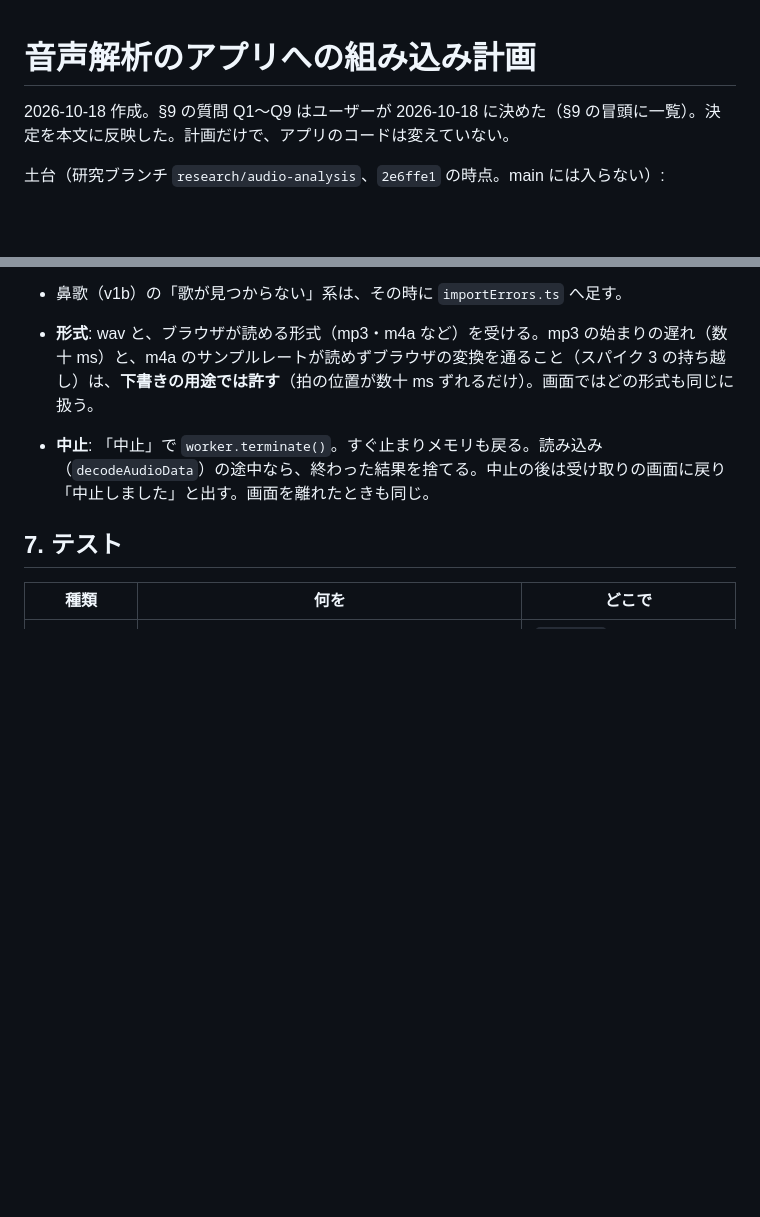
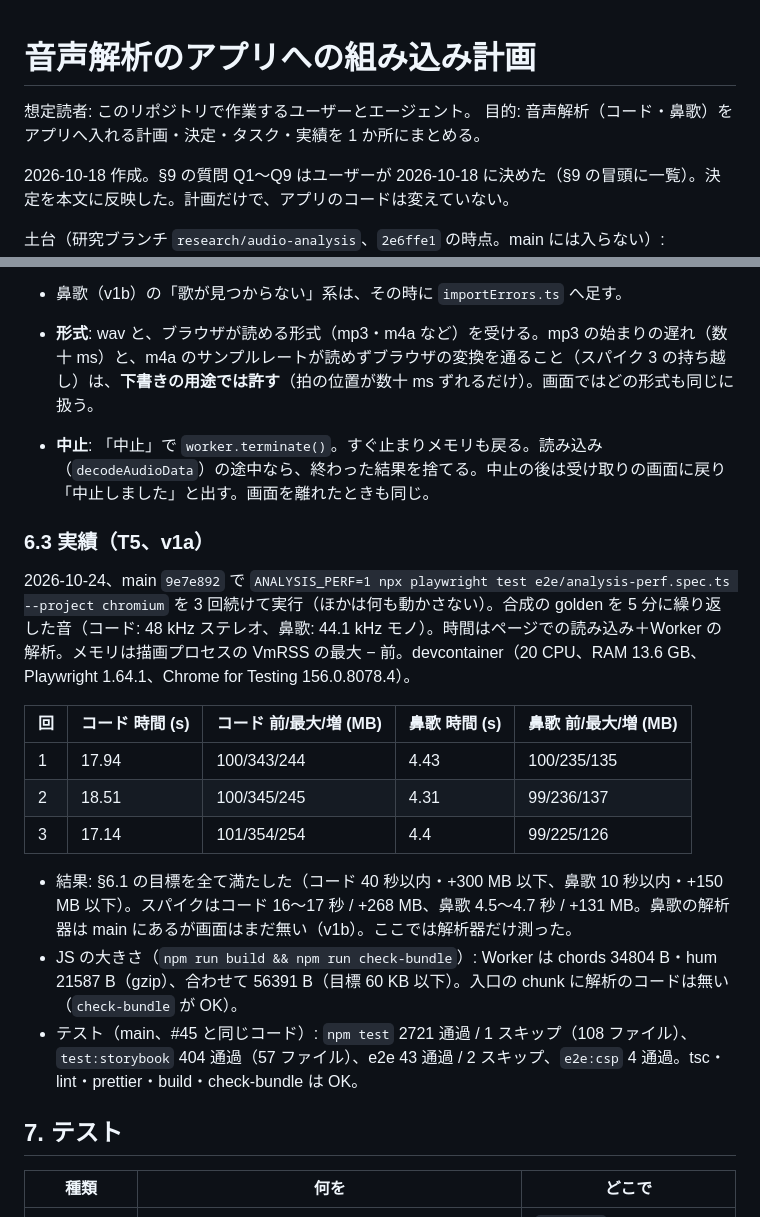
Before and after one commit to MrKKKKK/band-sheets, a Markdown page: docs/audio-integration-plan.md, 2 parts joined by grey strips. Rendered like a GitHub page; blank space fills up the shorter version.

```diff
--- a/docs/audio-integration-plan.md
+++ b/docs/audio-integration-plan.md
@@ -1,4 +1,7 @@
 # 音声解析のアプリへの組み込み計画
+
+想定読者: このリポジトリで作業するユーザーとエージェント。
+目的: 音声解析（コード・鼻歌）をアプリへ入れる計画・決定・タスク・実績を 1 か所にまとめる。
 
 2026-10-18 作成。§9 の質問 Q1〜Q9 はユーザーが 2026-10-18 に決めた（§9 の冒頭に一覧）。決定を本文に反映した。計画だけで、アプリのコードは変えていない。
 
@@ -226,6 +229,20 @@ File ─decodeFile→ Float32Array(モノラル) ─Worker→ 解析結果（中
 - **形式**: wav と、ブラウザが読める形式（mp3・m4a など）を受ける。mp3 の始まりの遅れ（数十 ms）と、m4a のサンプルレートが読めずブラウザの変換を通ること（スパイク 3 の持ち越し）は、**下書きの用途では許す**（拍の位置が数十 ms ずれるだけ）。画面ではどの形式も同じに扱う。
 - **中止**: 「中止」で `worker.terminate()`。すぐ止まりメモリも戻る。読み込み（`decodeAudioData`）の途中なら、終わった結果を捨てる。中止の後は受け取りの画面に戻り「中止しました」と出す。画面を離れたときも同じ。
 
+### 6.3 実績（T5、v1a）
+
+2026-10-24、main `9e7e892` で `ANALYSIS_PERF=1 npx playwright test e2e/analysis-perf.spec.ts --project chromium` を 3 回続けて実行（ほかは何も動かさない）。合成の golden を 5 分に繰り返した音（コード: 48 kHz ステレオ、鼻歌: 44.1 kHz モノ）。時間はページでの読み込み＋Worker の解析。メモリは描画プロセスの VmRSS の最大 − 前。devcontainer（20 CPU、RAM 13.6 GB、Playwright 1.64.1、Chrome for Testing 156.0.8078.4）。
+
+| 回  | コード 時間 (s) | コード 前/最大/増 (MB) | 鼻歌 時間 (s) | 鼻歌 前/最大/増 (MB) |
+| --- | --------------- | ---------------------- | ------------- | -------------------- |
+| 1   | 17.94           | 100/343/244            | 4.43          | 100/235/135          |
+| 2   | 18.51           | 100/345/245            | 4.31          | 99/236/137           |
+| 3   | 17.14           | 101/354/254            | 4.4           | 99/225/126           |
+
+- 結果: §6.1 の目標を全て満たした（コード 40 秒以内・+300 MB 以下、鼻歌 10 秒以内・+150 MB 以下）。スパイクはコード 16〜17 秒 / +268 MB、鼻歌 4.5〜4.7 秒 / +131 MB。鼻歌の解析器は main にあるが画面はまだ無い（v1b）。ここでは解析器だけ測った。
+- JS の大きさ（`npm run build && npm run check-bundle`）: Worker は chords 34804 B・hum 21587 B（gzip）、合わせて 56391 B（目標 60 KB 以下）。入口の chunk に解析のコードは無い（`check-bundle` が OK）。
+- テスト（main、#45 と同じコード）: `npm test` 2721 通過 / 1 スキップ（108 ファイル）、`test:storybook` 404 通過（57 ファイル）、e2e 43 通過 / 2 スキップ、`e2e:csp` 4 通過。tsc・lint・prettier・build・check-bundle は OK。
+
 ## 7. テスト
 
 | 種類                   | 何を                                                                                                                                                                                                                      | どこで                                                                        |
```
Also changed, not shown: docs/roadmap.md (+13 -16 lines).
